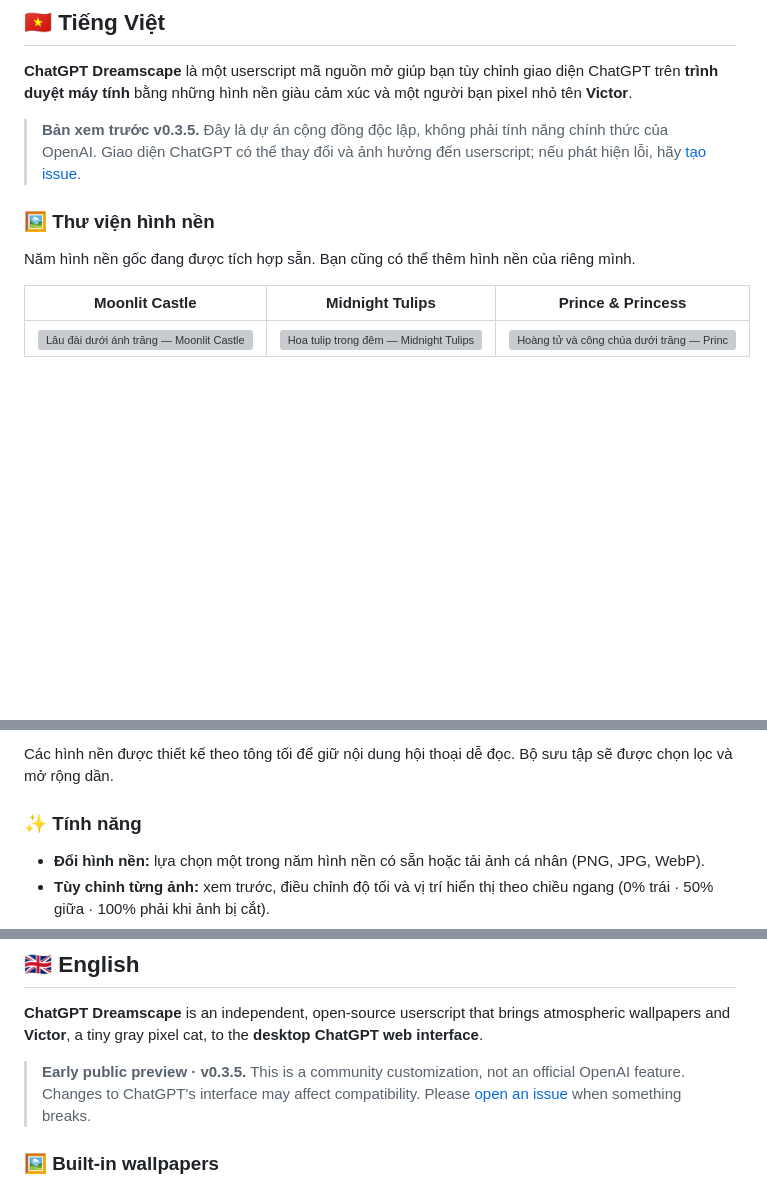
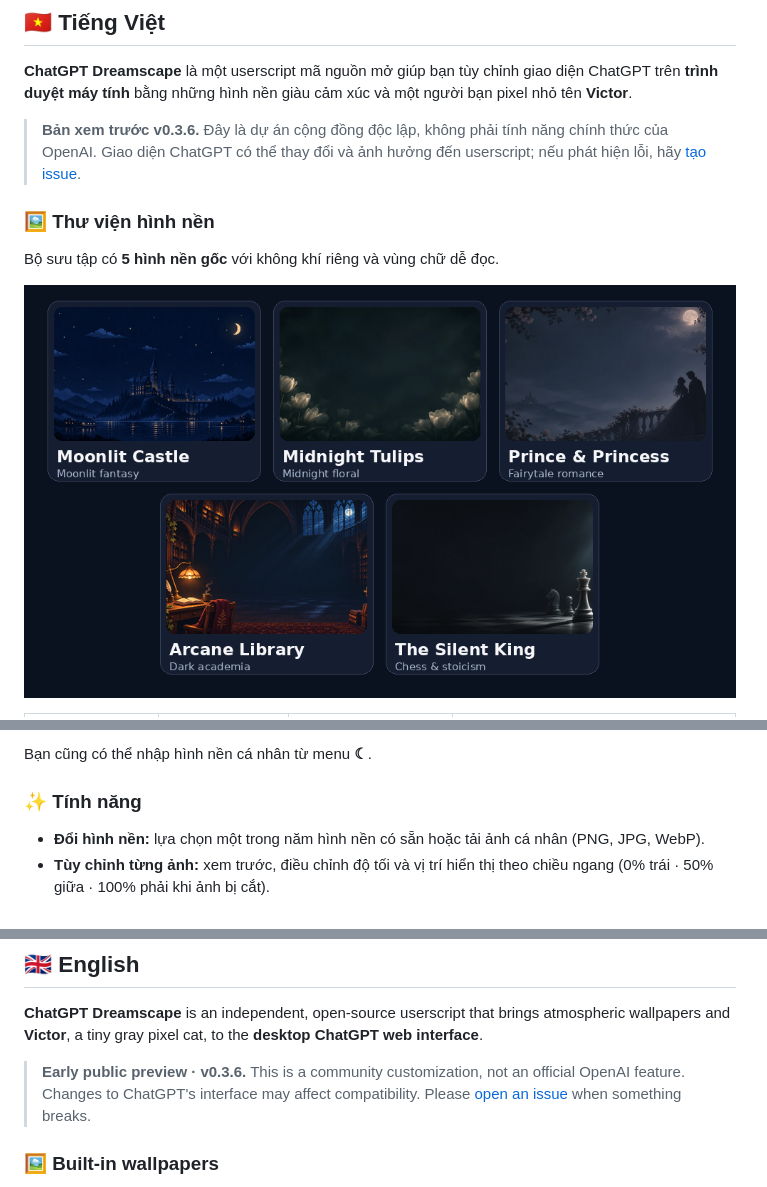
Before and after one commit to ahtuan171/Chatgpt-Dreamscape, a Markdown page: README.md, 3 parts joined by grey strips. GitHub-like rendering; pictures changed too: docs/images/wallpaper-gallery-v036.png (added); blank space fills up the shorter version; grey boxes are pictures that could not be loaded.

Commit message:
feat: refresh Silent King and unify five-wallpaper README gallery (v0.3.6)

```diff
--- a/README.md
+++ b/README.md
@@ -11,13 +11,11 @@
 
 **ChatGPT Dreamscape** là một userscript mã nguồn mở giúp bạn tùy chỉnh giao diện ChatGPT trên **trình duyệt máy tính** bằng những hình nền giàu cảm xúc và một người bạn pixel nhỏ tên **Victor**.
 
-> **Bản xem trước v0.3.5.** Đây là dự án cộng đồng độc lập, không phải tính năng chính thức của OpenAI. Giao diện ChatGPT có thể thay đổi và ảnh hưởng đến userscript; nếu phát hiện lỗi, hãy [tạo issue](https://github.com/ahtuan171/Chatgpt-Dreamscape/issues).
+> **Bản xem trước v0.3.6.** Đây là dự án cộng đồng độc lập, không phải tính năng chính thức của OpenAI. Giao diện ChatGPT có thể thay đổi và ảnh hưởng đến userscript; nếu phát hiện lỗi, hãy [tạo issue](https://github.com/ahtuan171/Chatgpt-Dreamscape/issues).
 
 ### 🖼️ Thư viện hình nền
 
-Năm hình nền gốc đang được tích hợp sẵn. Bạn cũng có thể thêm hình nền của riêng mình.
+Bộ sưu tập có **5 hình nền gốc** với không khí riêng và vùng chữ dễ đọc.
 
-| Moonlit Castle | Midnight Tulips | Prince & Princess |
-| :---: | :---: | :---: |
-| <img src="assets/wallpapers/moonlit-castle.webp" alt="Lâu đài dưới ánh trăng — Moonlit Castle" width="260"> | <img src="assets/wallpapers/midnight-tulips.webp" alt="Hoa tulip trong đêm — Midnight Tulips" width="260"> | <img src="assets/wallpapers/moonlit-romance.webp" alt="Hoàng tử và công chúa dưới trăng — Prince & Princess" width="260"> |
+![Năm hình nền ChatGPT Dreamscape](docs/images/wallpaper-gallery-v036.png)
 
@@ -27,5 +29,5 @@ Năm hình nền gốc đang được tích hợp sẵn. Bạn cũng có thể t
 
-Các hình nền được thiết kế theo tông tối để giữ nội dung hội thoại dễ đọc. Bộ sưu tập sẽ được chọn lọc và mở rộng dần.
+Bạn cũng có thể nhập hình nền cá nhân từ menu **☾**.
 
 ### ✨ Tính năng
 
@@ -103,7 +105,7 @@ Mã nguồn ở [`src/`](src/), ảnh ở [`assets/`](assets/), bộ công cụ
 
 **ChatGPT Dreamscape** is an independent, open-source userscript that brings atmospheric wallpapers and **Victor**, a tiny gray pixel cat, to the **desktop ChatGPT web interface**.
 
-> **Early public preview · v0.3.5.** This is a community customization, not an official OpenAI feature. Changes to ChatGPT's interface may affect compatibility. Please [open an issue](https://github.com/ahtuan171/Chatgpt-Dreamscape/issues) when something breaks.
+> **Early public preview · v0.3.6.** This is a community customization, not an official OpenAI feature. Changes to ChatGPT's interface may affect compatibility. Please [open an issue](https://github.com/ahtuan171/Chatgpt-Dreamscape/issues) when something breaks.
 
 ### 🖼️ Built-in wallpapers
 
```
Also changed, not shown: other parts of README.md (+20 -4 lines), ASSETS.md (+1 -1 lines), 3 other files.
